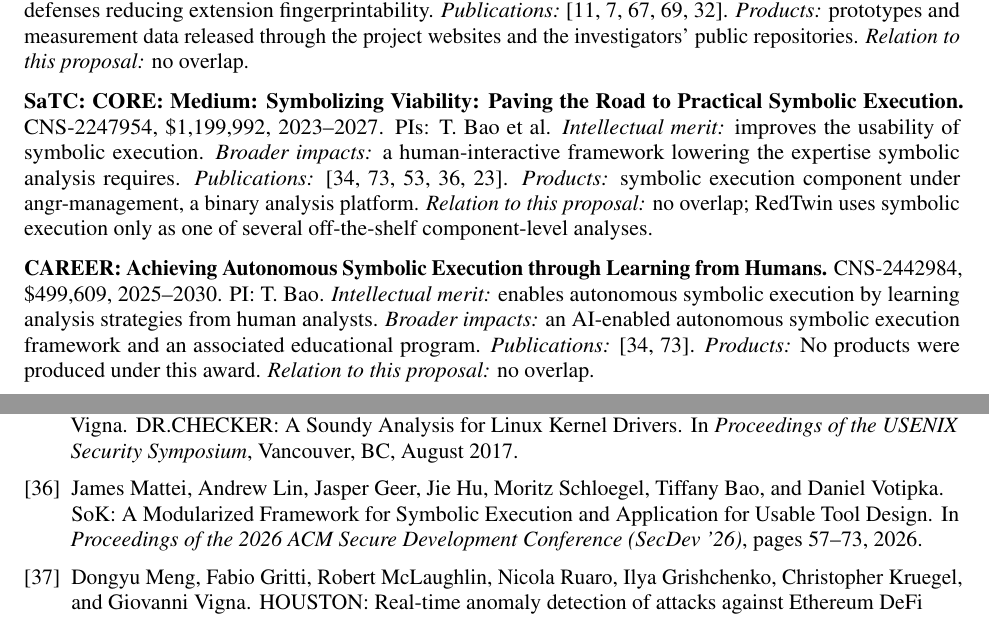
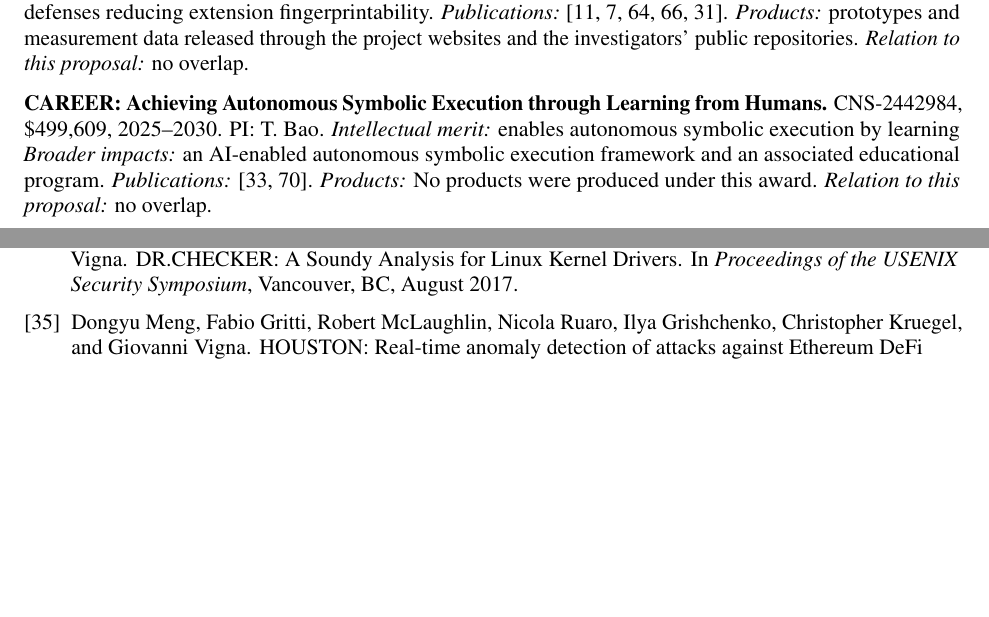
Before and after one commit to giovannivigna/redtwin_pesose, a LaTeX document (main.tex, which reads sections/12_prior_nsf_support.tex): two parts of pages 16 and 19 of 21, joined at a grey line, cut so that both start at the same text, the shorter picture padded with empty space. Compiled offline with pdfLaTeX.

Commit message:
Updates from Overleaf

```diff
--- a/sections/12_prior_nsf_support.tex
+++ b/sections/12_prior_nsf_support.tex
@@ -43,23 +43,23 @@ fingerprintability.
 websites and the investigators' public repositories.
 \emph{Relation to this proposal:} no overlap.
 
-\medskip
-\noindent\textbf{SaTC: CORE: Medium: Symbolizing Viability: Paving the Road
-to Practical Symbolic Execution.} CNS-2247954, \$1,199,992, 2023--2027. PIs:
-T.~Bao et al.
-\emph{Intellectual merit:} improves the usability of symbolic execution.
-\emph{Broader impacts:} a human-interactive framework lowering the expertise
-symbolic analysis requires.
-\emph{Publications:} \cite{sedbg,zeng2026ropbot,flakjack,Mattei2026SoK,Dong2026Taveren}.
-\emph{Products:} symbolic execution component under angr-management, a binary analysis platform.
-\emph{Relation to this proposal:} no overlap; \sysname uses symbolic
-execution only as one of several off-the-shelf component-level analyses.
+%\medskip
+%\noindent\textbf{SaTC: CORE: Medium: Symbolizing Viability: Paving the Road
+%to Practical Symbolic Execution.} CNS-2247954, \$1,199,992, 2023--2027. PIs:
+%T.~Bao et al.
+%\emph{Intellectual merit:} improves the usability of symbolic execution.
+%\emph{Broader impacts:} a human-interactive framework lowering the expertise
+%symbolic analysis requires.
+%\emph{Publications:} \cite{sedbg,zeng2026ropbot,flakjack,Mattei2026SoK,Dong2026Taveren}.
+%\emph{Products:} symbolic execution component under angr-management, a binary analysis platform.
+%\emph{Relation to this proposal:} no overlap; \sysname uses symbolic
+%execution only as one of several off-the-shelf component-level analyses.
 
 \medskip
 \noindent\textbf{CAREER: Achieving Autonomous Symbolic Execution through
 Learning from Humans.} CNS-2442984, \$499,609, 2025--2030. PI: T.~Bao.
 \emph{Intellectual merit:} enables autonomous symbolic execution by learning
-analysis strategies from human analysts.
+%analysis strategies from human analysts.
 \emph{Broader impacts:} an AI-enabled autonomous symbolic execution framework
 and an associated educational program.
 \emph{Publications:} \cite{sedbg,zeng2026ropbot}.
```
